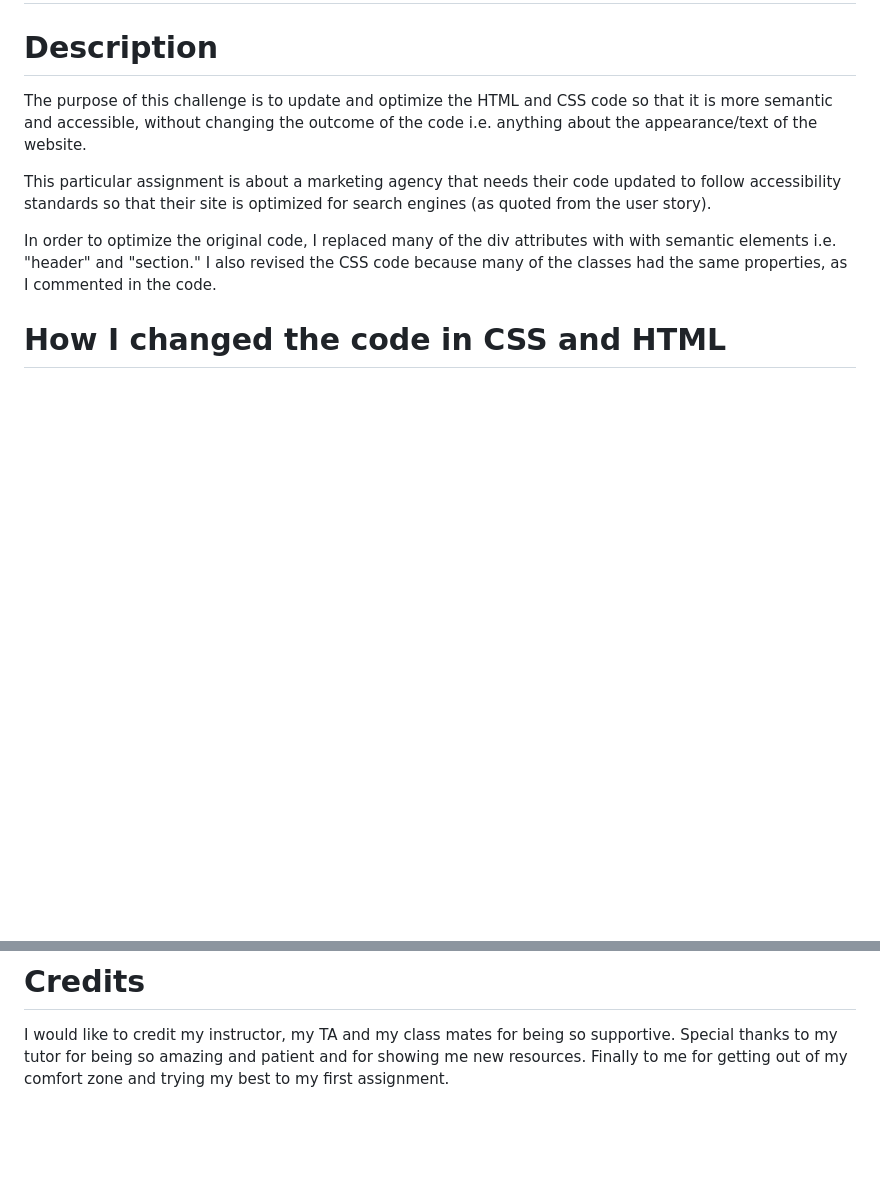
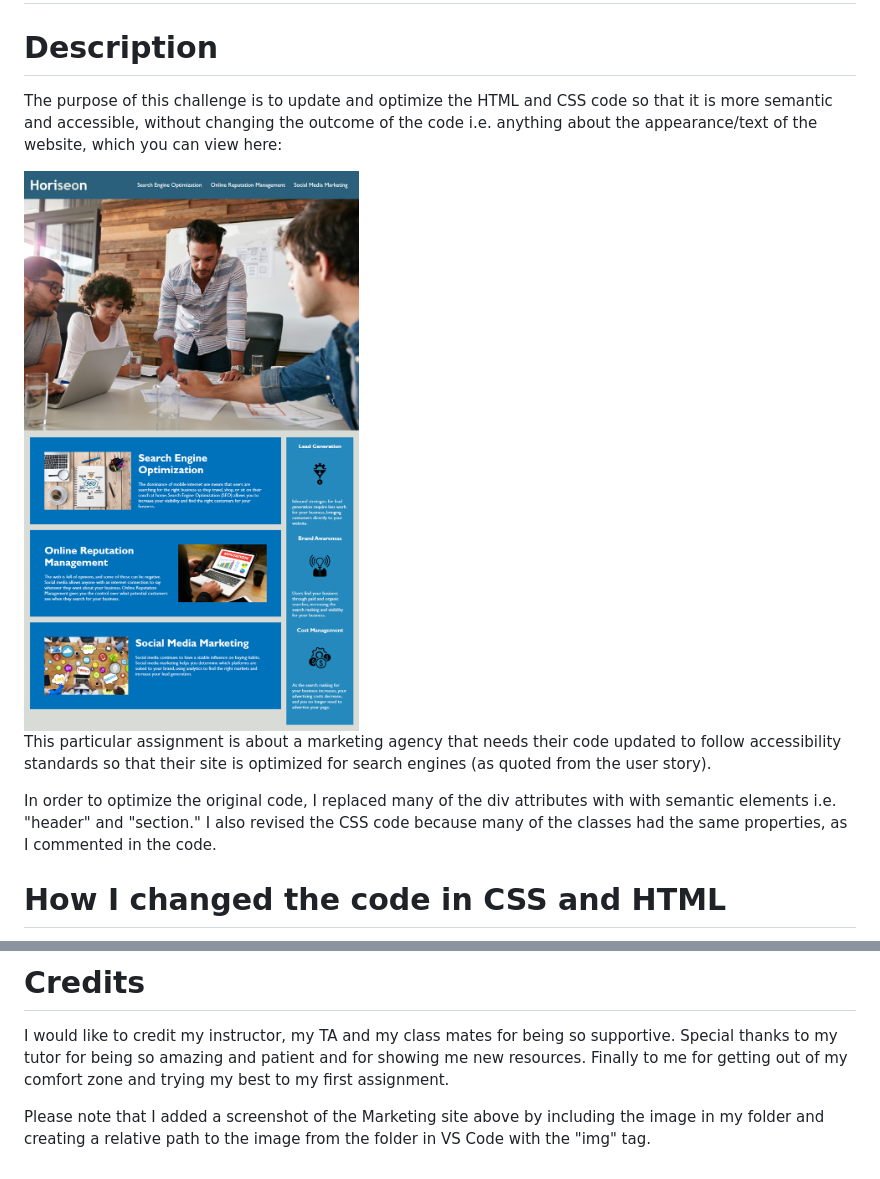
Before and after one commit to AdjoaHackman/hmtl-css-refactoring-project-1, a Markdown page: README.md, 2 parts joined by grey strips. GitHub-like rendering; pictures changed too: assets/images/01-html-css-git-homework-demo-image.png (added); blank space fills up the shorter version.

Commit message:
reread the requirements for homework and added a screenshot in the README

```diff
--- a/README.md
+++ b/README.md
@@ -2,7 +2,9 @@
 # Challenge 1
 
 # Description
-The purpose of this challenge is to update and optimize the HTML and CSS code so that it is more semantic and accessible, without changing the outcome of the code i.e. anything about the appearance/text of the website.
+The purpose of this challenge is to update and optimize the HTML and CSS code so that it is more semantic and accessible, without changing the outcome of the code i.e. anything about the appearance/text of the website, which you can view here:
+
+<img src="./assets/images/01-html-css-git-homework-demo-image.png" alt="Horiseon Refactoring Challenge" />
 
 This particular assignment is about a marketing agency that needs their code updated to follow accessibility standards so that their site is optimized for search engines (as quoted from the user story).
 
@@ -26,3 +28,5 @@ I built this project so I can start to code and understand what it takes to buil
 
 # Credits
 I would like to credit my instructor, my TA and my class mates for being so supportive. Special thanks to my tutor for being so amazing and patient and for showing me new resources. Finally to me for getting out of my comfort zone and trying my best to my first assignment.
+
+Please note that I added a screenshot of the Marketing site above by including the image in my folder and creating a relative path to the image from the folder in VS Code with the "img" tag.
```
